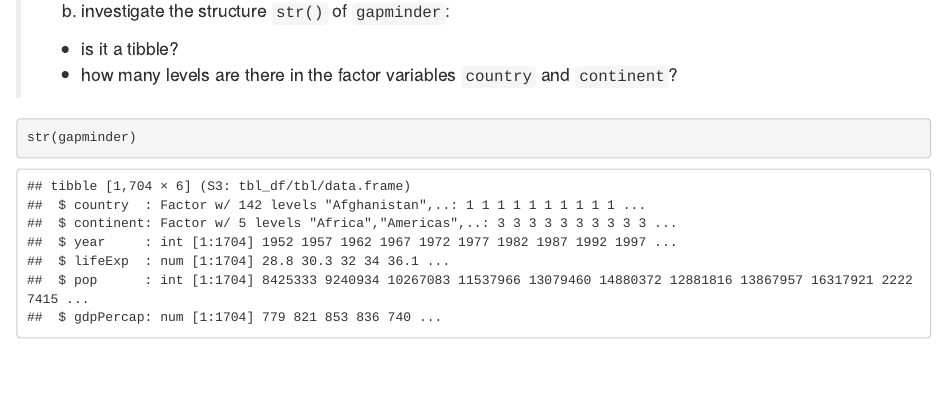
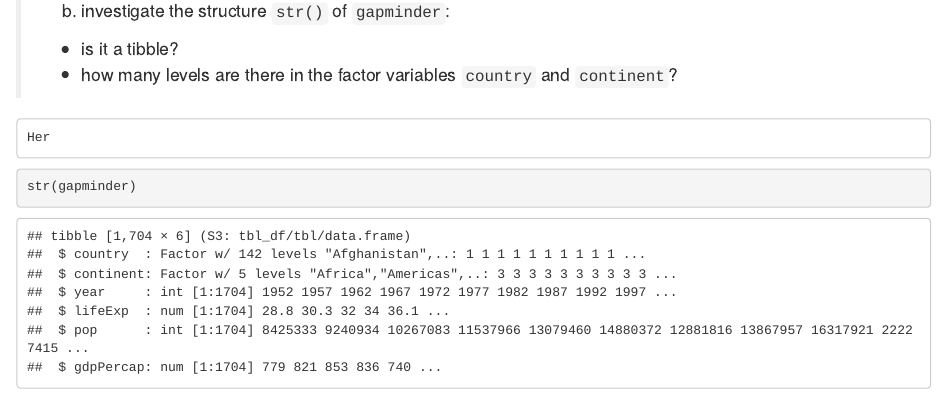
Before and after one commit to Derpaton/Exam-Assignment-in-R-for-data-science, an R Markdown document (Innlating 3/kravd3_5021_HJ_RW.Rmd): the page in a window 1100 px wide, from 1540 px down. Rendered offline with R 4.5, knitr and Pandoc, with nearby package versions; the gapminder table comes from the copy in Python's plotly package.

Commit message:
brouting

````diff
--- a/Innlating 3/kravd3_5021_HJ_RW.Rmd
+++ b/Innlating 3/kravd3_5021_HJ_RW.Rmd
@@ -54,6 +54,8 @@ gapminder
 > b) investigate the structure `str()` of `gapminder`:
 - is it a tibble?
 - how many levels are there in the factor variables `country` and `continent`?
+
+    Her
 
 ```{r}
 str(gapminder)
````
Also changed, not shown: Innlating 3/kravd3_5021_HJ_RW.nb.html, 1 other file.
